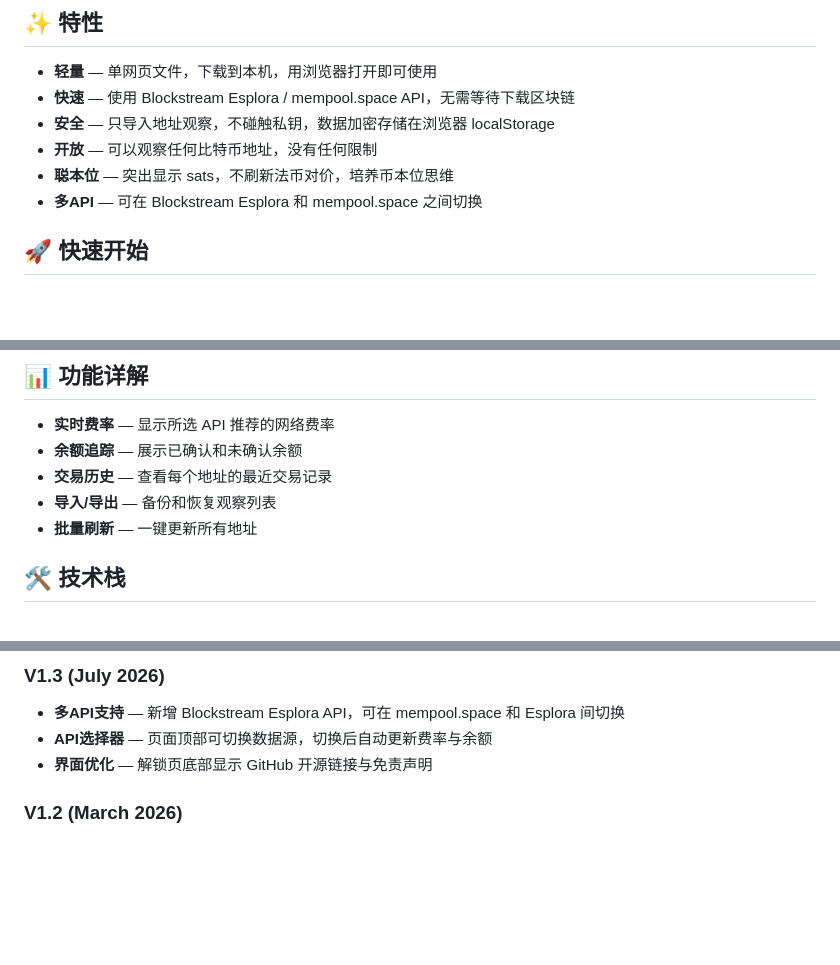
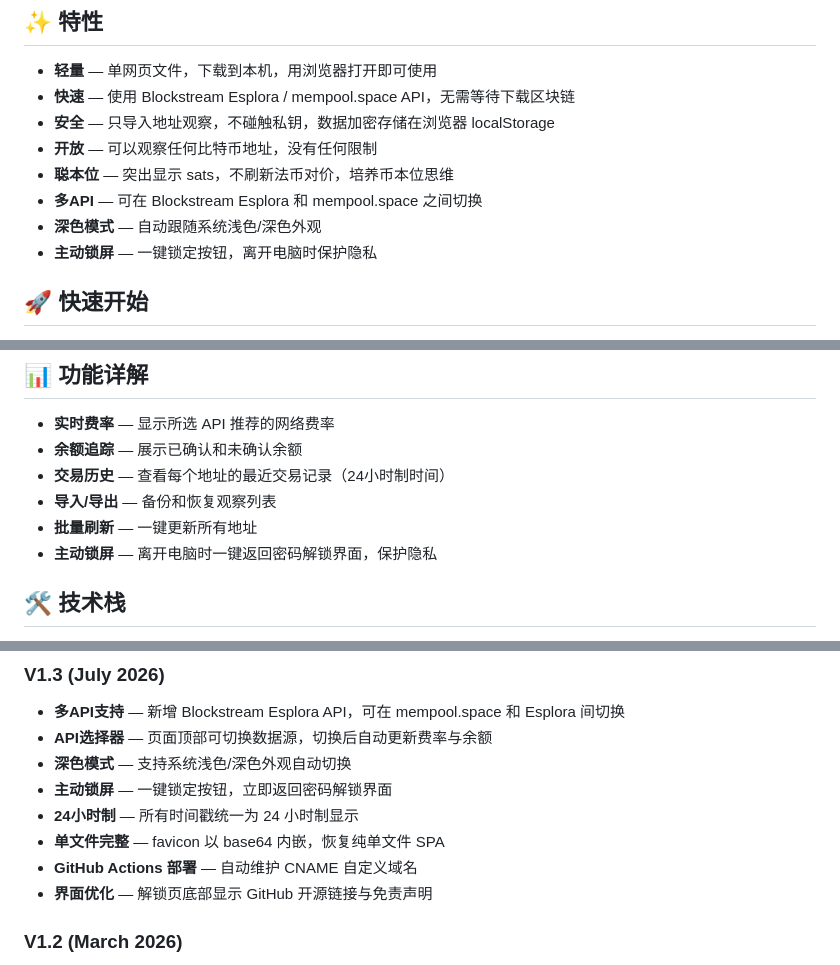
Before and after one commit to hmisty/bitwatch, a Markdown page: README.zh.md, 3 parts joined by grey strips. Rendered like a GitHub page; blank space fills up the shorter version.

Commit message:
docs: update READMEs with V1.3 improvements
- Dark mode support
- Manual lock button
- 24-hour timestamps
- Embedded favicon (single file)
- GitHub Actions deployment

```diff
--- a/README.zh.md
+++ b/README.zh.md
@@ -36,6 +36,8 @@
 - **开放** — 可以观察任何比特币地址，没有任何限制
 - **聪本位** — 突出显示 sats，不刷新法币对价，培养币本位思维
 - **多API** — 可在 Blockstream Esplora 和 mempool.space 之间切换
+- **深色模式** — 自动跟随系统浅色/深色外观
+- **主动锁屏** — 一键锁定按钮，离开电脑时保护隐私
 
 ## 🚀 快速开始
 
@@ -63,9 +65,10 @@
 
 - **实时费率** — 显示所选 API 推荐的网络费率
 - **余额追踪** — 展示已确认和未确认余额
-- **交易历史** — 查看每个地址的最近交易记录
+- **交易历史** — 查看每个地址的最近交易记录（24小时制时间）
 - **导入/导出** — 备份和恢复观察列表
 - **批量刷新** — 一键更新所有地址
+- **主动锁屏** — 离开电脑时一键返回密码解锁界面，保护隐私
 
 ## 🛠️ 技术栈
 
@@ -80,6 +83,11 @@
 ### V1.3 (July 2026)
 - **多API支持** — 新增 Blockstream Esplora API，可在 mempool.space 和 Esplora 间切换
 - **API选择器** — 页面顶部可切换数据源，切换后自动更新费率与余额
+- **深色模式** — 支持系统浅色/深色外观自动切换
+- **主动锁屏** — 一键锁定按钮，立即返回密码解锁界面
+- **24小时制** — 所有时间戳统一为 24 小时制显示
+- **单文件完整** — favicon 以 base64 内嵌，恢复纯单文件 SPA
+- **GitHub Actions 部署** — 自动维护 CNAME 自定义域名
 - **界面优化** — 解锁页底部显示 GitHub 开源链接与免责声明
 
 ### V1.2 (March 2026)
```
Also changed, not shown: README.md (+9 -1 lines).
